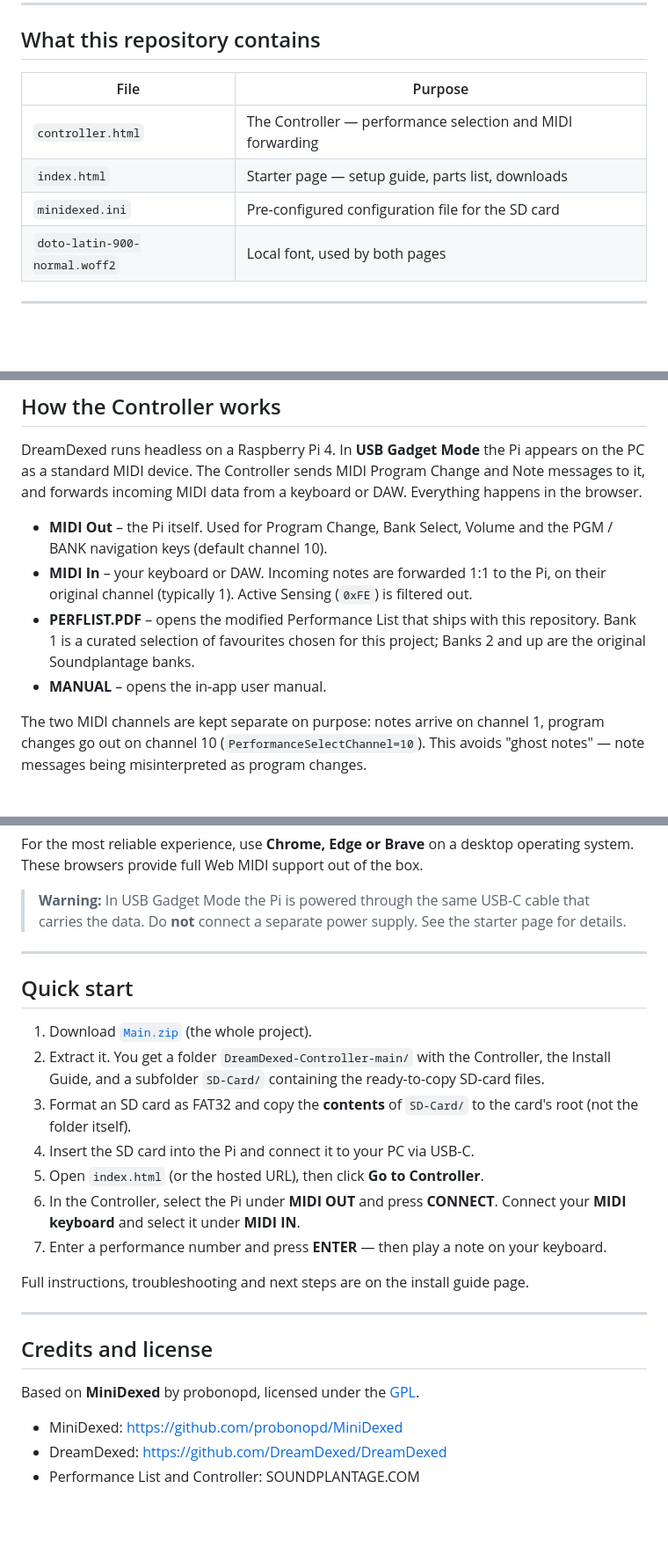
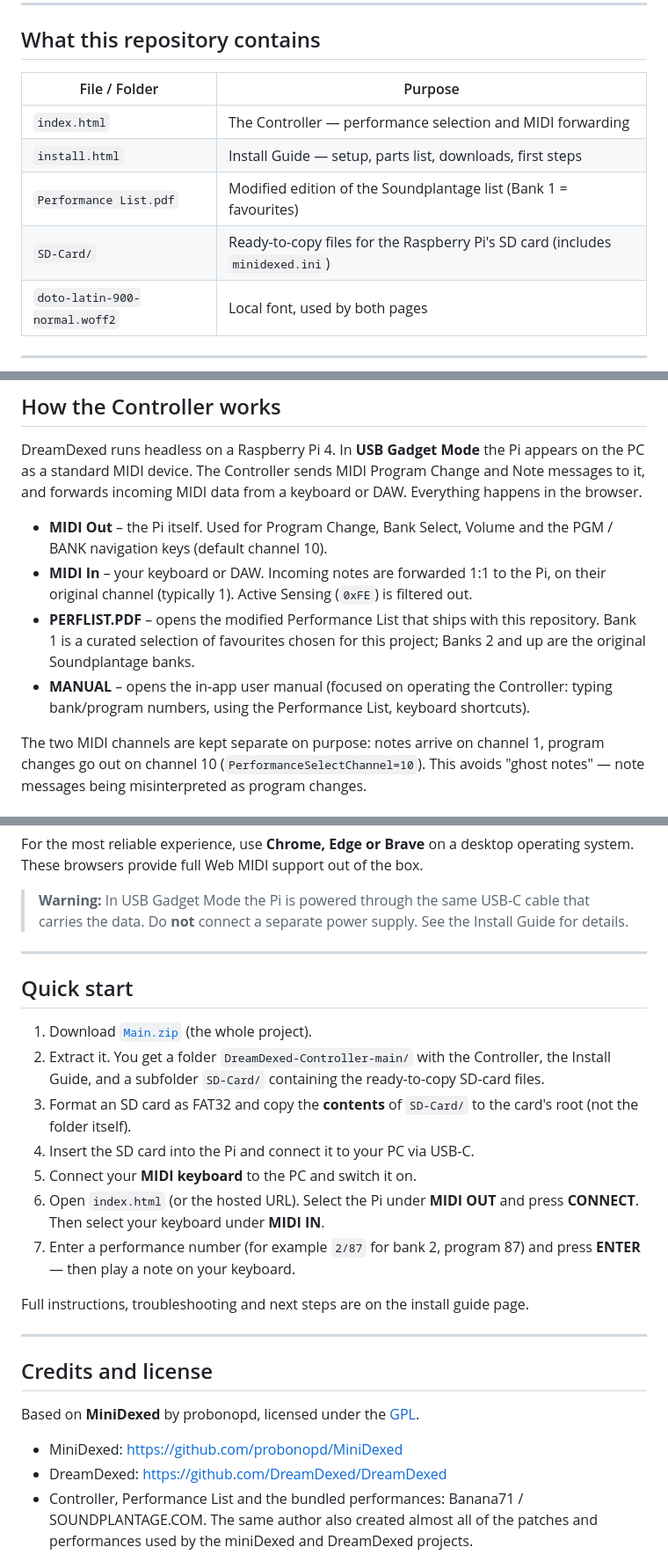
Before and after one commit to Banana71/DreamDexed-Controller, a Markdown page: README.md, 3 parts joined by grey strips. Shown at 88% size. Rendered like a GitHub page; blank space fills up the shorter version.

Commit message:
Revise README for install guide and performance details
Updated references from 'index.html' to 'install.html' for clarity and added details about the performance list and controller.

```diff
--- a/README.md
+++ b/README.md
@@ -23,11 +23,12 @@ parts and the first steps.
 
 ## What this repository contains
 
-| File | Purpose |
-|------|---------|
-| `controller.html` | The Controller — performance selection and MIDI forwarding |
-| `index.html` | Starter page — setup guide, parts list, downloads |
-| `minidexed.ini` | Pre-configured configuration file for the SD card |
+| File / Folder | Purpose |
+|---------------|---------|
+| `index.html` | The Controller — performance selection and MIDI forwarding |
+| `install.html` | Install Guide — setup, parts list, downloads, first steps |
+| `Performance List.pdf` | Modified edition of the Soundplantage list (Bank 1 = favourites) |
+| `SD-Card/` | Ready-to-copy files for the Raspberry Pi's SD card (includes `minidexed.ini`) |
 | `doto-latin-900-normal.woff2` | Local font, used by both pages |
 
 ---
@@ -45,9 +46,11 @@ from a keyboard or DAW. Everything happens in the browser.
   the Pi, on their original channel (typically 1). Active Sensing (`0xFE`)
   is filtered out.
 - **PERFLIST.PDF** – opens the modified Performance List that ships with this
-repository. Bank 1 is a curated selection of favourites chosen for this
-project; Banks 2 and up are the original Soundplantage banks.
-- **MANUAL** – opens the in-app user manual.
+  repository. Bank 1 is a curated selection of favourites chosen for this
+  project; Banks 2 and up are the original Soundplantage banks.
+- **MANUAL** – opens the in-app user manual (focused on operating the
+  Controller: typing bank/program numbers, using the Performance List,
+  keyboard shortcuts).
 
 The two MIDI channels are kept separate on purpose: notes arrive on channel
 1, program changes go out on channel 10 (`PerformanceSelectChannel=10`). This
@@ -87,7 +90,7 @@ operating system. These browsers provide full Web MIDI support out of the box.
 
 > **Warning:** In USB Gadget Mode the Pi is powered through the same USB-C
 > cable that carries the data. Do **not** connect a separate power supply.
-> See the starter page for details.
+> See the Install Guide for details.
 
 ---
 
@@ -100,11 +103,11 @@ operating system. These browsers provide full Web MIDI support out of the box.
 3. Format an SD card as FAT32 and copy the **contents** of `SD-Card/` to the
    card's root (not the folder itself).
 4. Insert the SD card into the Pi and connect it to your PC via USB-C.
-5. Open `index.html` (or the hosted URL), then click **Go to Controller**.
-6. In the Controller, select the Pi under **MIDI OUT** and press **CONNECT**.
-   Connect your **MIDI keyboard** and select it under **MIDI IN**.
-7. Enter a performance number and press **ENTER** — then play a note on your
-   keyboard.
+5. Connect your **MIDI keyboard** to the PC and switch it on.
+6. Open `index.html` (or the hosted URL). Select the Pi under **MIDI OUT**
+   and press **CONNECT**. Then select your keyboard under **MIDI IN**.
+7. Enter a performance number (for example `2/87` for bank 2, program 87)
+   and press **ENTER** — then play a note on your keyboard.
 
 Full instructions, troubleshooting and next steps are on the install guide page.
 
@@ -117,6 +120,9 @@ Based on **MiniDexed** by probonopd, licensed under the
 
 - MiniDexed: https://github.com/probonopd/MiniDexed
 - DreamDexed: https://github.com/DreamDexed/DreamDexed
-- Performance List and Controller: SOUNDPLANTAGE.COM
+- Controller, Performance List and the bundled performances:
+  Banana71 / SOUNDPLANTAGE.COM. The same author also created almost all
+  of the patches and performances used by the miniDexed and DreamDexed
+  projects.
 
 The `doto-latin-900-normal.woff2` font is **Doto** by Óliver Lalan, licensed
```
Also changed, not shown: other parts of README.md (+6 -6 lines).
